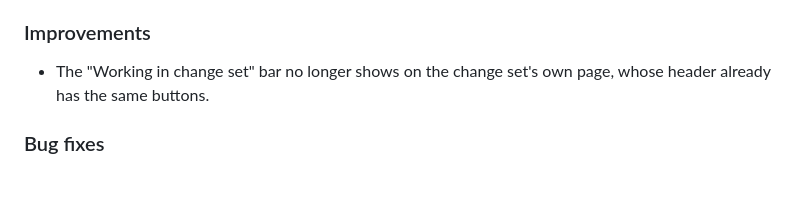
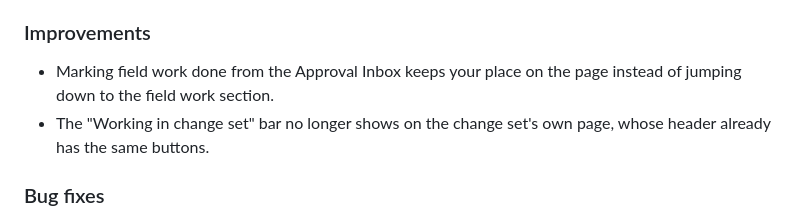
Before and after one commit to mattivaisanen/netbox-change-approval, a Markdown page: CHANGELOG.md, the part around the change. GitHub-like rendering; blank space fills up the shorter version.

Commit message:
Changelog: Mark done keeps the page in place
Co-Authored-By: Claude Opus 5.5 (1M context) <noreply@anthropic.com>

```diff
--- a/CHANGELOG.md
+++ b/CHANGELOG.md
@@ -15,6 +15,8 @@
   pop-up style instead of the browser's plain OK/Cancel box.
 
 ### Improvements
+- Marking field work done from the Approval Inbox keeps your place on the
+  page instead of jumping down to the field work section.
 - The "Working in change set" bar no longer shows on the change set's own
   page, whose header already has the same buttons.
 
```
